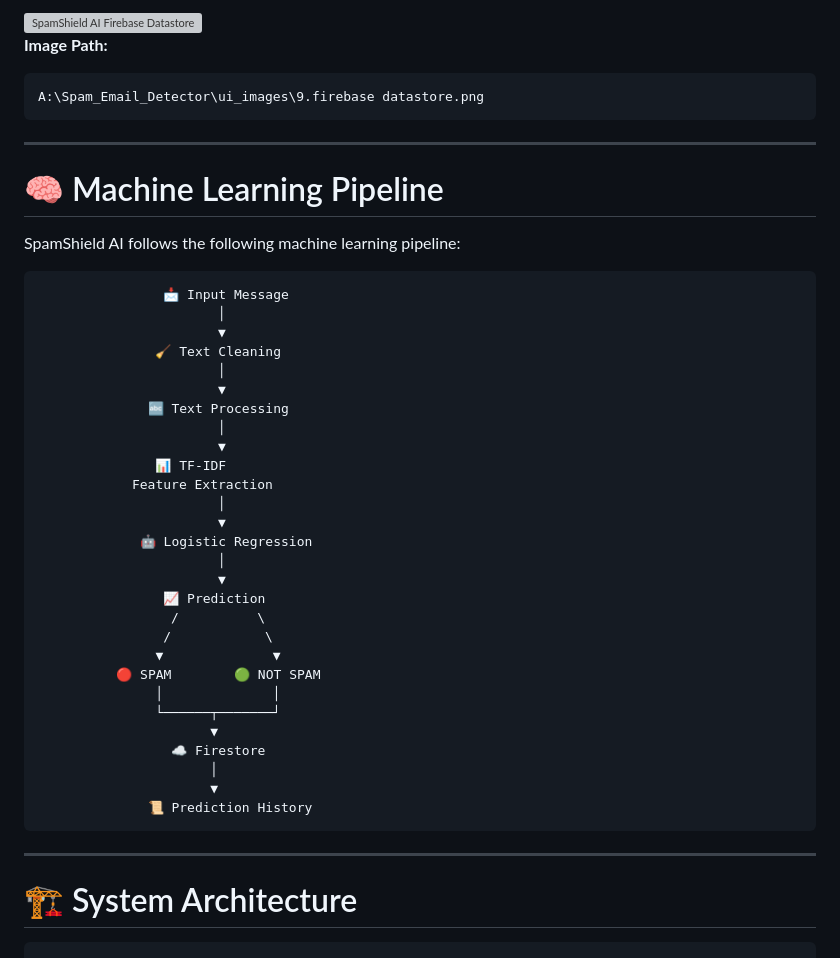
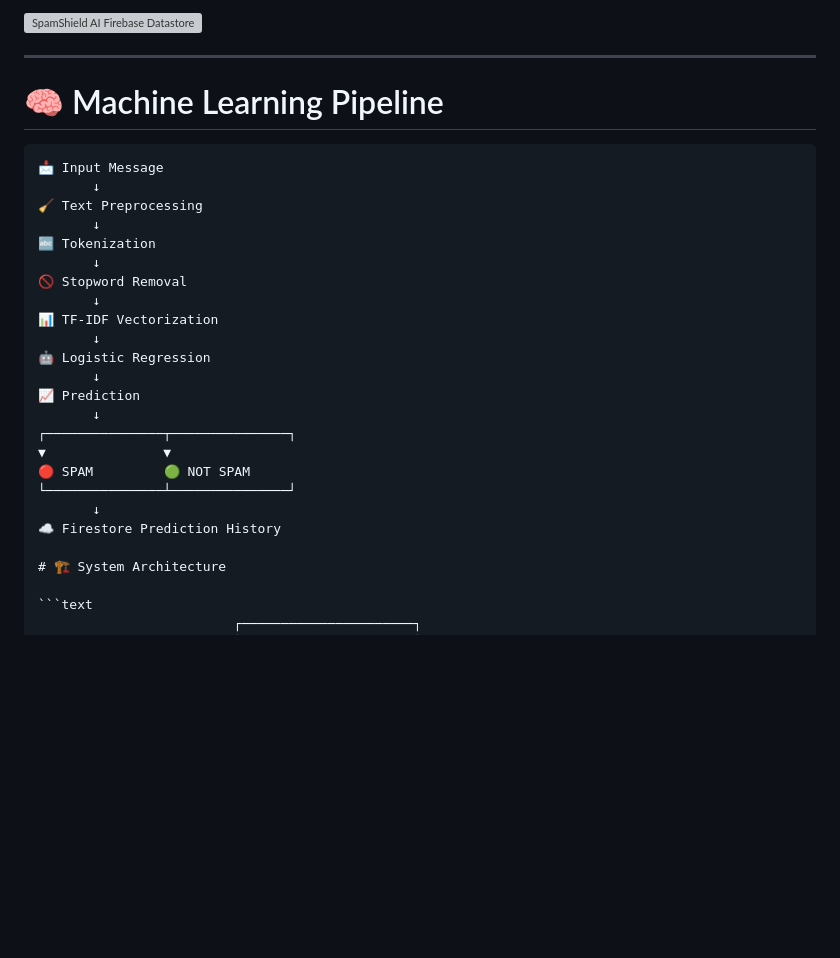
Before and after one commit to Abhi-munnoli/minor-project-spam-eamil-detection-, a Markdown page: README.md, the part around one of its changes. Drawn GitHub-style; blank space fills up the shorter version; grey boxes are pictures that could not be loaded.

````diff
--- a/README.md
+++ b/README.md
@@ -183,50 +94,31 @@ Firebase/Firestore is used to securely store application data such as users and
 
-<img src="file:///A:/Spam_Email_Detector/ui_images/9.firebase%20datastore.png" alt="SpamShield AI Firebase Datastore" width="900">
-
-**Image Path:**
-
-```text
-A:\Spam_Email_Detector\ui_images\9.firebase datastore.png
-```
+![SpamShield AI Firebase Datastore](file:///A:/Spam_Email_Detector/ui_images/9.firebase%20datastore.png)
 
 ---
 
 # 🧠 Machine Learning Pipeline
 
-SpamShield AI follows the following machine learning pipeline:
-
 ```text
-                📩 Input Message
-                       │
-                       ▼
-               🧹 Text Cleaning
-                       │
-                       ▼
-              🔤 Text Processing
-                       │
-                       ▼
-               📊 TF-IDF
-            Feature Extraction
-                       │
-                       ▼
-             🤖 Logistic Regression
-                       │
-                       ▼
-                📈 Prediction
-                 /          \
-                /            \
-               ▼              ▼
-          🔴 SPAM        🟢 NOT SPAM
-               │              │
-               └──────┬───────┘
-                      ▼
-                 ☁️ Firestore
-                      │
-                      ▼
-              📜 Prediction History
-```
-
----
+📩 Input Message
+       ↓
+🧹 Text Preprocessing
+       ↓
+🔤 Tokenization
+       ↓
+🚫 Stopword Removal
+       ↓
+📊 TF-IDF Vectorization
+       ↓
+🤖 Logistic Regression
+       ↓
+📈 Prediction
+       ↓
+┌───────────────┬───────────────┐
+▼               ▼
+🔴 SPAM         🟢 NOT SPAM
+└───────────────┴───────────────┘
+       ↓
+☁️ Firestore Prediction History
 
 # 🏗️ System Architecture
 
````
Also changed, not shown: other parts of README.md (+34 -123 lines).
